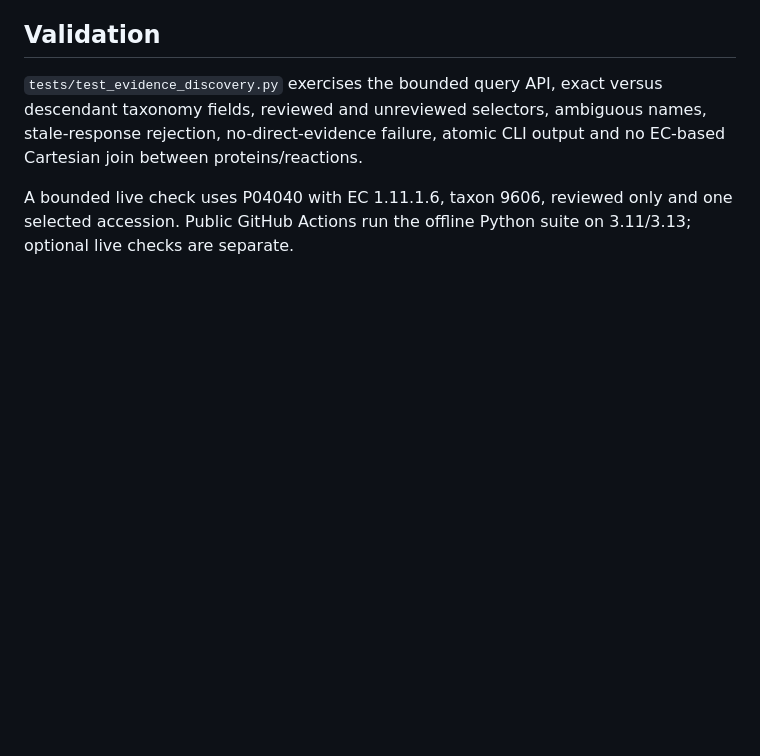
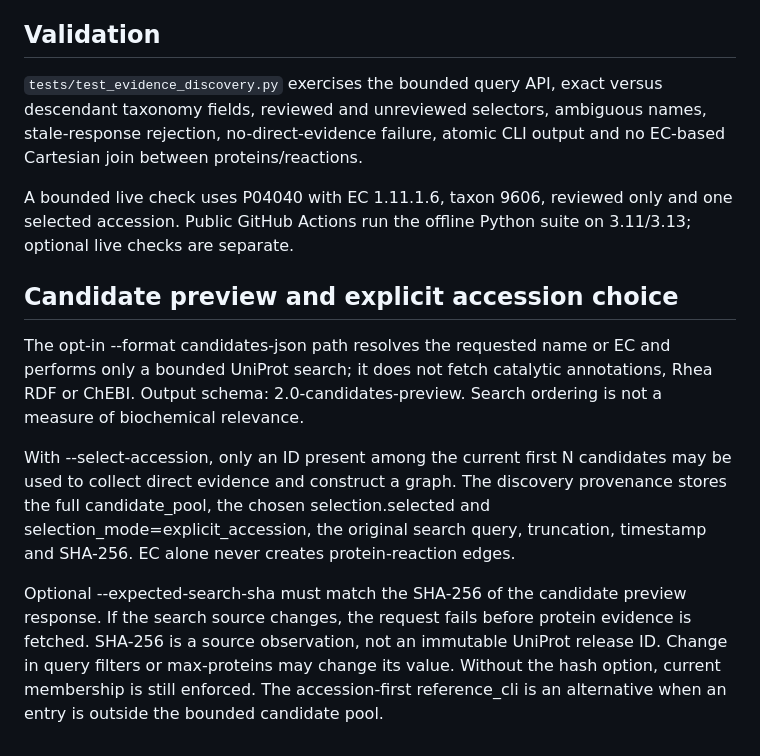
Before and after one commit to VasilijEpishkin/EnzymeInfoCollector, a Markdown page: docs/architecture/evidence_discovery.md, the part around the change. Drawn GitHub-style; blank space fills up the shorter version.

```diff
--- a/docs/architecture/evidence_discovery.md
+++ b/docs/architecture/evidence_discovery.md
@@ -86,3 +86,25 @@ atomic CLI output and no EC-based Cartesian join between proteins/reactions.
 A bounded live check uses P04040 with EC 1.11.1.6, taxon 9606, reviewed
 only and one selected accession. Public GitHub Actions run the offline
 Python suite on 3.11/3.13; optional live checks are separate.
+
+## Candidate preview and explicit accession choice
+
+The opt-in --format candidates-json path resolves the requested name or EC
+and performs only a bounded UniProt search; it does not fetch catalytic
+annotations, Rhea RDF or ChEBI. Output schema: 2.0-candidates-preview.
+Search ordering is not a measure of biochemical relevance.
+
+With --select-accession, only an ID present among the current first N
+candidates may be used to collect direct evidence and construct a graph.
+The discovery provenance stores the full candidate_pool, the chosen
+selection.selected and selection_mode=explicit_accession, the original
+search query, truncation, timestamp and SHA-256. EC alone never creates
+protein-reaction edges.
+
+Optional --expected-search-sha must match the SHA-256 of the candidate
+preview response. If the search source changes, the request fails before
+protein evidence is fetched. SHA-256 is a source observation, not an
+immutable UniProt release ID. Change in query filters or max-proteins
+may change its value. Without the hash option, current membership is
+still enforced. The accession-first reference_cli is an alternative
+when an entry is outside the bounded candidate pool.
```
Also changed, not shown: README.md (+28 -2 lines), explorer/README.md (+4 -2 lines).
